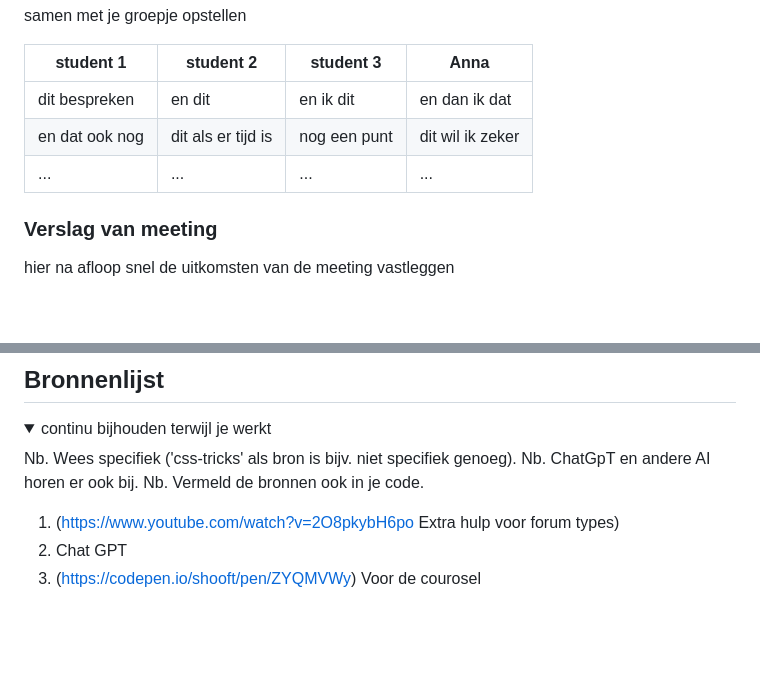
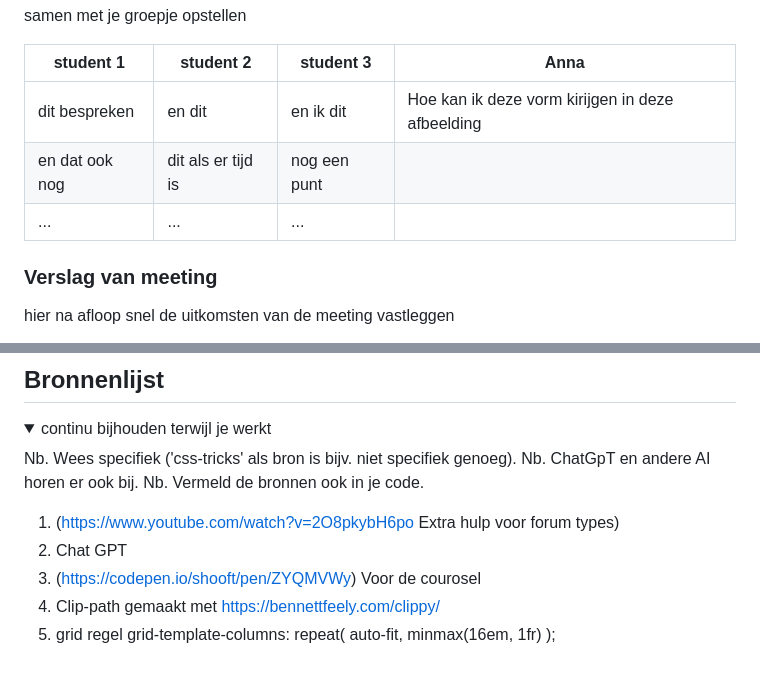
Before and after one commit to annalynn02/centerparks, a Markdown page: README.md, 2 parts joined by grey strips. Rendered like a GitHub page; folded sections open; blank space fills up the shorter version.

Commit message:
Revise student contributions and add resources
Updated student discussion points and added resources for meeting outcomes.

```diff
--- a/README.md
+++ b/README.md
@@ -249,9 +249,9 @@ Nb. Door *open* toe te voegen aan een *details* element kun je deze standaard op
 
   | student 1      | student 2          | student 3    | Anna       |
   | ---            | ---                | ---          | ---              |
-  | dit bespreken  | en dit             | en ik dit    | en dan ik dat    |
-  | en dat ook nog | dit als er tijd is | nog een punt | dit wil ik zeker |
-  | ...            | ...                | ...          | ...              |
+  | dit bespreken  | en dit             | en ik dit    | Hoe kan ik deze vorm kirijgen in deze afbeelding  |
+  | en dat ook nog | dit als er tijd is | nog een punt |  |
+  | ...            | ...                | ...          |      |
 
 
   ### Verslag van meeting
@@ -320,5 +320,7 @@ Nb. Door *open* toe te voegen aan een *details* element kun je deze standaard op
   1. (https://www.youtube.com/watch?v=2O8pkybH6po Extra hulp voor forum types)
   2. Chat GPT
   3. (https://codepen.io/shooft/pen/ZYQMVWy) Voor de courosel
+  4. Clip-path gemaakt met https://bennettfeely.com/clippy/
+  5. grid regel grid-template-columns: repeat( auto-fit, minmax(16em, 1fr) );
 
 </details>
```
